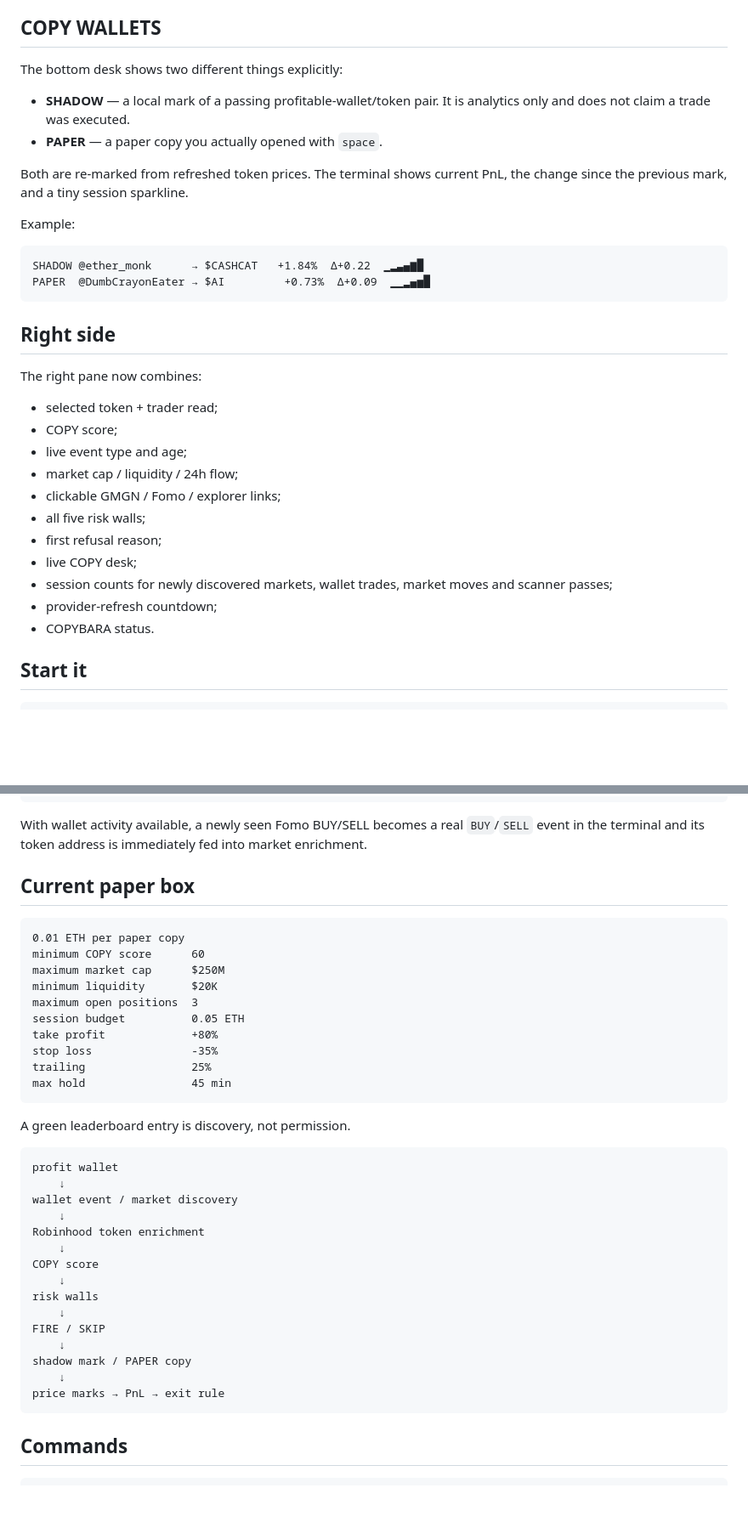
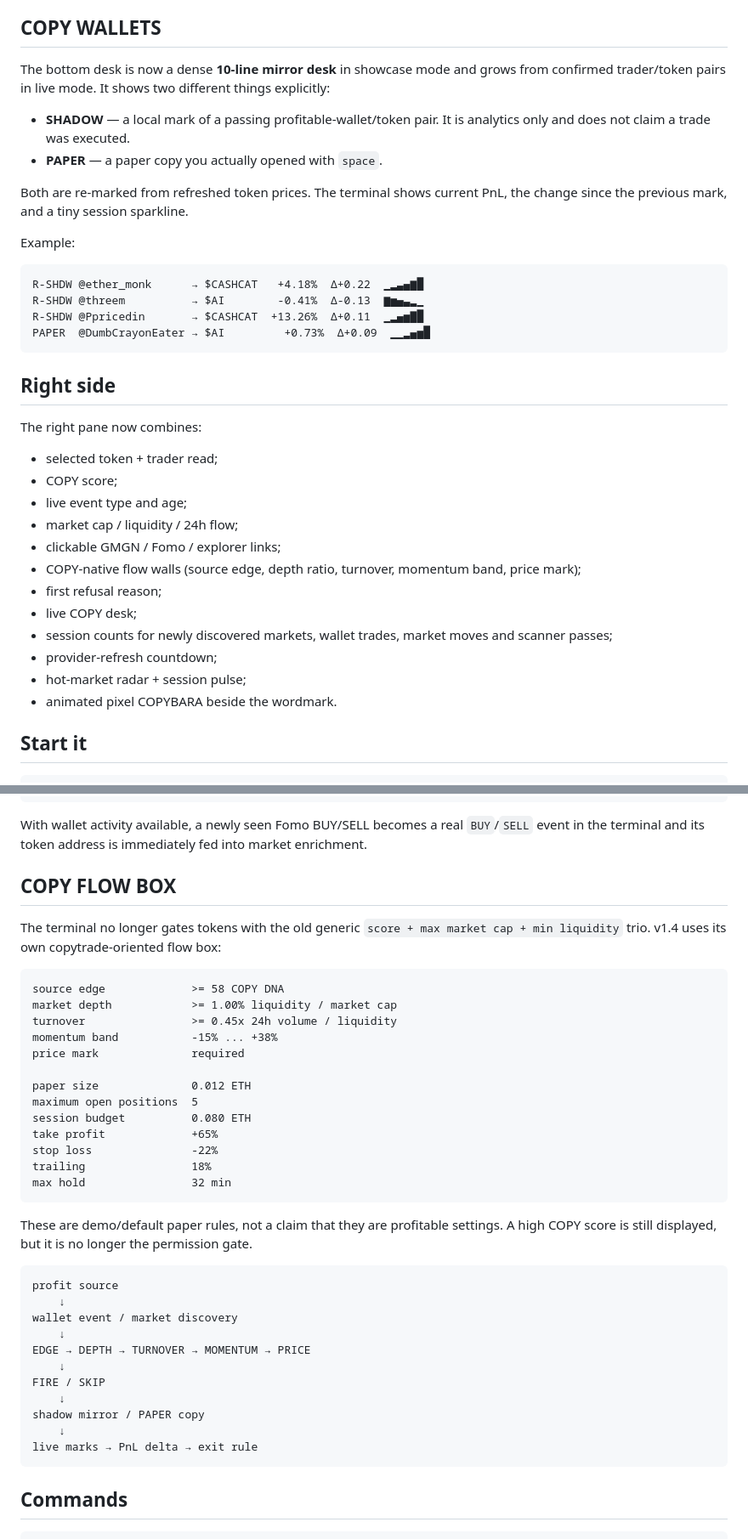
Before and after one commit to lunarresearcher/copy, a Markdown page: README.md, 2 parts joined by grey strips. Shown at 85% size. GitHub-like rendering; blank space fills up the shorter version.

````diff
--- a/README.md
+++ b/README.md
@@ -42,7 +42,7 @@ Even during a quiet market the scanner keeps rotating through the current univer
 
 ## COPY WALLETS
 
-The bottom desk shows two different things explicitly:
+The bottom desk is now a dense **10-line mirror desk** in showcase mode and grows from confirmed trader/token pairs in live mode. It shows two different things explicitly:
 
 - **SHADOW** — a local mark of a passing profitable-wallet/token pair. It is analytics only and does not claim a trade was executed.
 - **PAPER** — a paper copy you actually opened with `space`.
@@ -52,7 +52,9 @@ Both are re-marked from refreshed token prices. The terminal shows current PnL,
 Example:
 
 ```text
-SHADOW @ether_monk      → $CASHCAT   +1.84%  Δ+0.22  ▁▂▃▄▆█
+R-SHDW @ether_monk      → $CASHCAT   +4.18%  Δ+0.22  ▁▂▃▄▆█
+R-SHDW @threem          → $AI        -0.41%  Δ-0.13  ▆▅▄▃▂▁
+R-SHDW @Ppricedin       → $CASHCAT  +13.26%  Δ+0.11  ▁▂▄▅▇█
 PAPER  @DumbCrayonEater → $AI         +0.73%  Δ+0.09  ▁▁▂▄▅█
 ```
 
@@ -65,12 +67,13 @@ The right pane now combines:
 - live event type and age;
 - market cap / liquidity / 24h flow;
 - clickable GMGN / Fomo / explorer links;
-- all five risk walls;
+- COPY-native flow walls (source edge, depth ratio, turnover, momentum band, price mark);
 - first refusal reason;
 - live COPY desk;
 - session counts for newly discovered markets, wallet trades, market moves and scanner passes;
 - provider-refresh countdown;
-- COPYBARA status.
+- hot-market radar + session pulse;
+- animated pixel COPYBARA beside the wordmark.
 
 ## Start it
 
@@ -144,39 +147,40 @@ FOMO_BEARER_TOKEN=
 
 With wallet activity available, a newly seen Fomo BUY/SELL becomes a real `BUY`/`SELL` event in the terminal and its token address is immediately fed into market enrichment.
 
-## Current paper box
+## COPY FLOW BOX
+
+The terminal no longer gates tokens with the old generic `score + max market cap + min liquidity` trio. v1.4 uses its own copytrade-oriented flow box:
 
 ```text
-0.01 ETH per paper copy
-minimum COPY score      60
-maximum market cap      $250M
-minimum liquidity       $20K
-maximum open positions  3
-session budget          0.05 ETH
-take profit             +80%
-stop loss               -35%
-trailing                25%
-max hold                45 min
+source edge             >= 58 COPY DNA
+market depth            >= 1.00% liquidity / market cap
+turnover                >= 0.45x 24h volume / liquidity
+momentum band           -15% ... +38%
+price mark              required
+
+paper size              0.012 ETH
+maximum open positions  5
+session budget          0.080 ETH
+take profit             +65%
+stop loss               -22%
+trailing                18%
+max hold                32 min
 ```
 
-A green leaderboard entry is discovery, not permission.
+These are demo/default paper rules, not a claim that they are profitable settings. A high COPY score is still displayed, but it is no longer the permission gate.
 
 ```text
-profit wallet
+profit source
     ↓
 wallet event / market discovery
     ↓
-Robinhood token enrichment
-    ↓
-COPY score
-    ↓
-risk walls
+EDGE → DEPTH → TURNOVER → MOMENTUM → PRICE
     ↓
 FIRE / SKIP
     ↓
-shadow mark / PAPER copy
+shadow mirror / PAPER copy
     ↓
-price marks → PnL → exit rule
+live marks → PnL delta → exit rule
 ```
 
 ## Commands
````
Also changed, not shown: other parts of README.md (+3 -3 lines), docs/STRATEGY.md (+22 -11 lines), assets/terminal-v14.png (added), assets/terminal.png, 7 other files.
